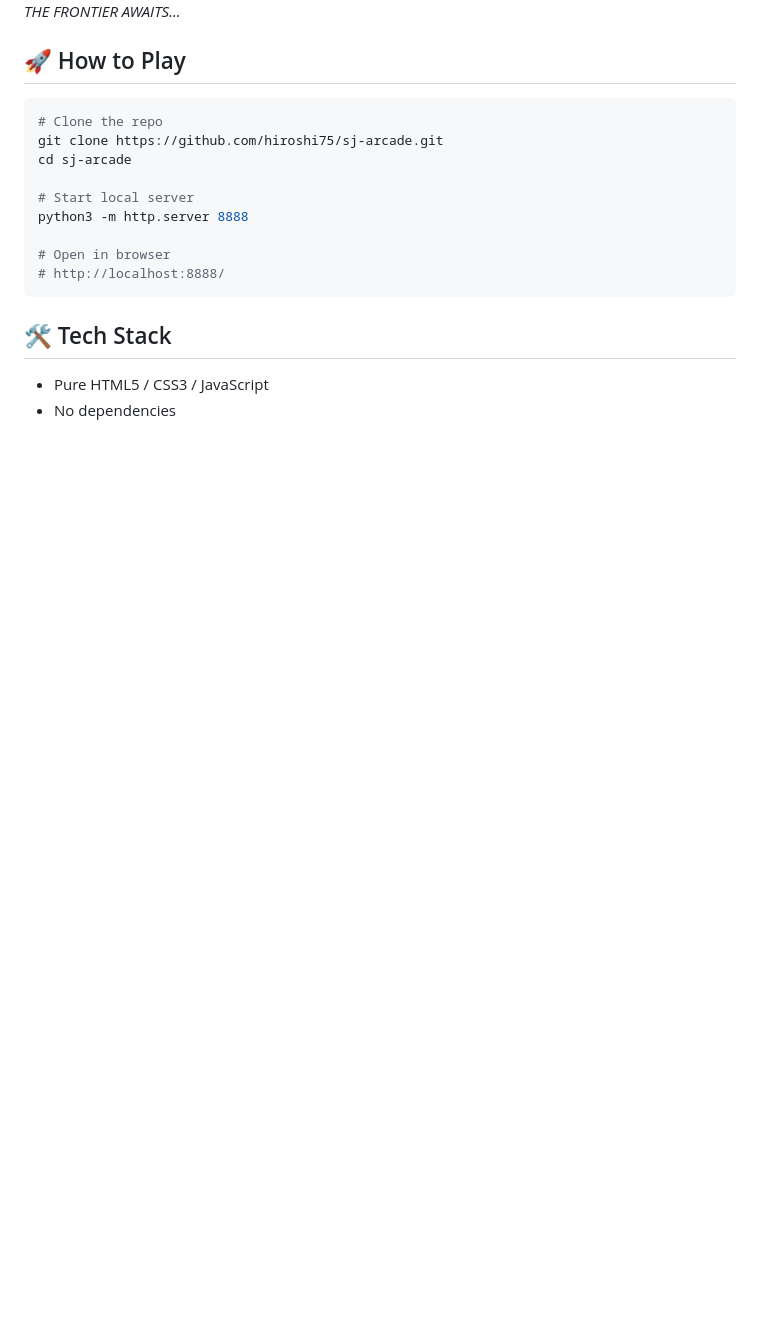
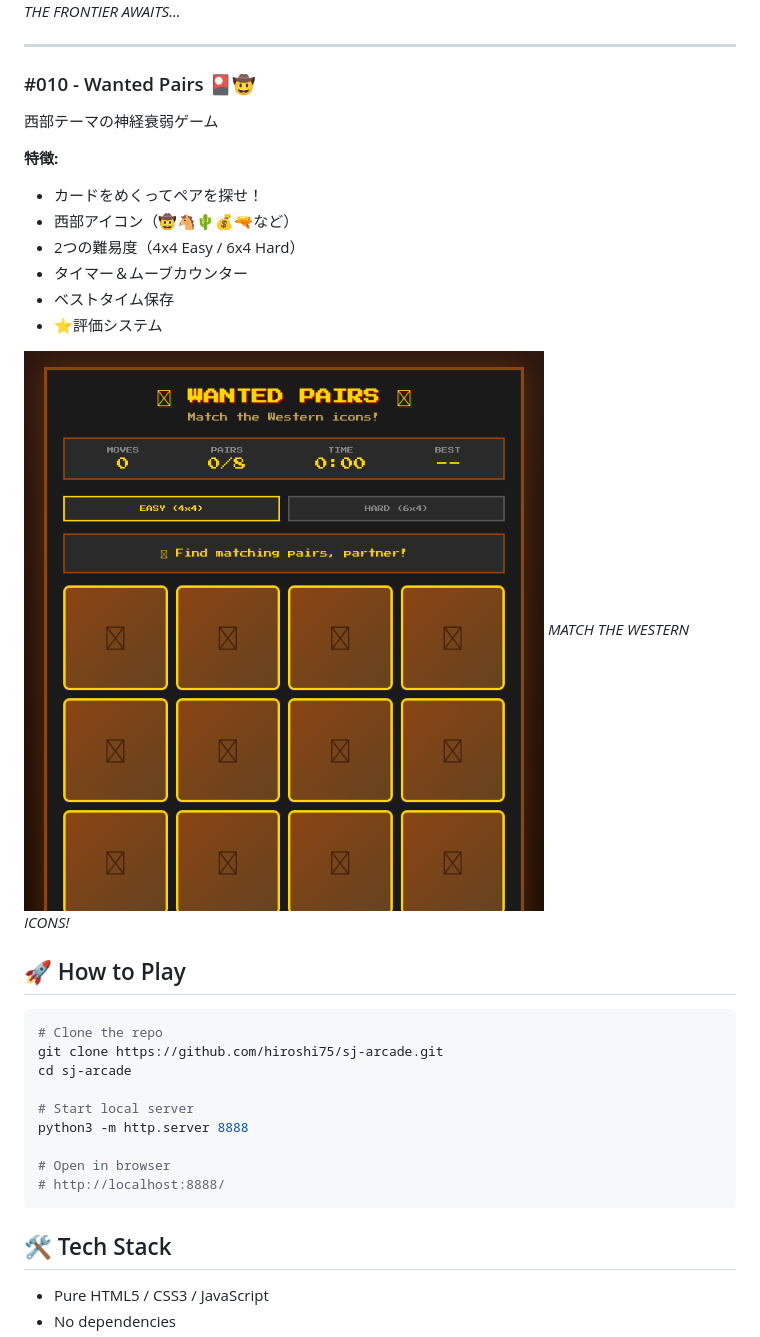
Before and after one commit to hiroshi75/sj-arcade, a Markdown page: README.md, the part around the change. GitHub-like rendering; pictures changed too: screenshots/wanted-pairs.png (added); blank space fills up the shorter version.

````diff
--- a/README.md
+++ b/README.md
@@ -141,6 +141,22 @@ Stranger Things風の80年代アメリカ田舎町アドベンチャー
 ![Dusty Trails](screenshots/dusty-trails.png)
 *THE FRONTIER AWAITS...*
 
+---
+
+### #010 - Wanted Pairs 🎴🤠
+西部テーマの神経衰弱ゲーム
+
+**特徴:**
+- カードをめくってペアを探せ！
+- 西部アイコン（🤠🐴🌵💰🔫など）
+- 2つの難易度（4x4 Easy / 6x4 Hard）
+- タイマー＆ムーブカウンター
+- ベストタイム保存
+- ⭐評価システム
+
+![Wanted Pairs](screenshots/wanted-pairs.png)
+*MATCH THE WESTERN ICONS!*
+
 ## 🚀 How to Play
 
 ```bash
````
Also changed, not shown: 3 other files.
